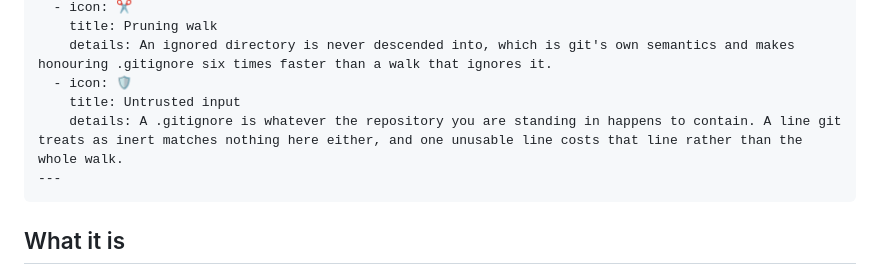
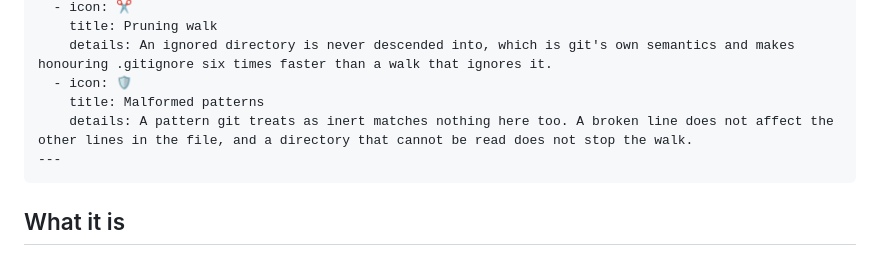
Before and after one commit to csvance/GitIgnore.jl, a Markdown page: docs/src/index.md, the part around the change. Drawn GitHub-style.

Commit message:
Plain wording for the last landing card
It had two of the same rhetorical constructions the rest of the docs lean on, in
one sentence. It now states the two facts: an inert pattern matches nothing, and
neither a broken line nor an unreadable directory takes anything else down.

Co-Authored-By: Claude Opus 5 <noreply@anthropic.com>

````diff
--- a/docs/src/index.md
+++ b/docs/src/index.md
@@ -38,8 +38,8 @@ features:
     title: Pruning walk
     details: An ignored directory is never descended into, which is git's own semantics and makes honouring .gitignore six times faster than a walk that ignores it.
   - icon: 🛡️
-    title: Untrusted input
-    details: A .gitignore is whatever the repository you are standing in happens to contain. A line git treats as inert matches nothing here either, and one unusable line costs that line rather than the whole walk.
+    title: Malformed patterns
+    details: A pattern git treats as inert matches nothing here too. A broken line does not affect the other lines in the file, and a directory that cannot be read does not stop the walk.
 ---
 ```
 
````
